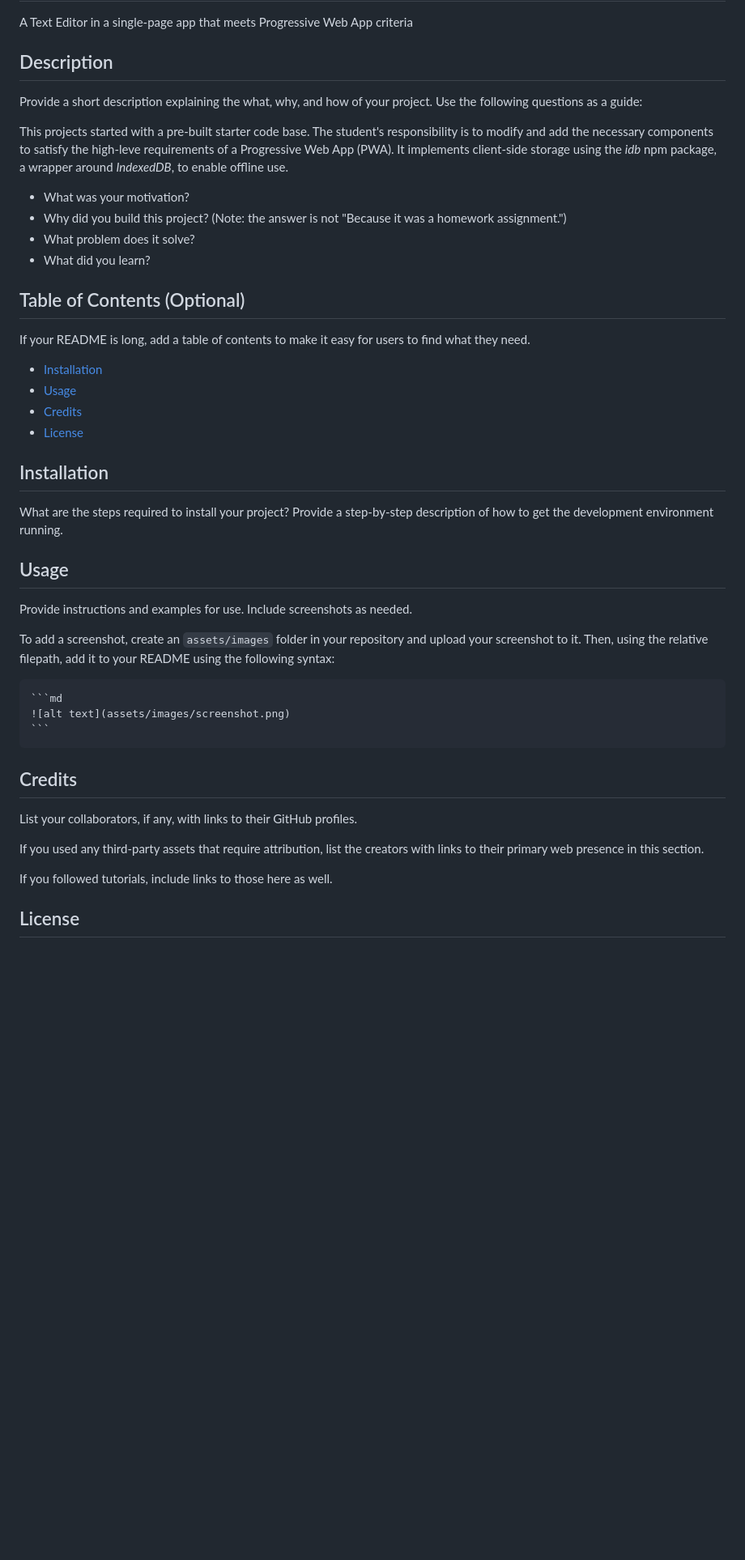
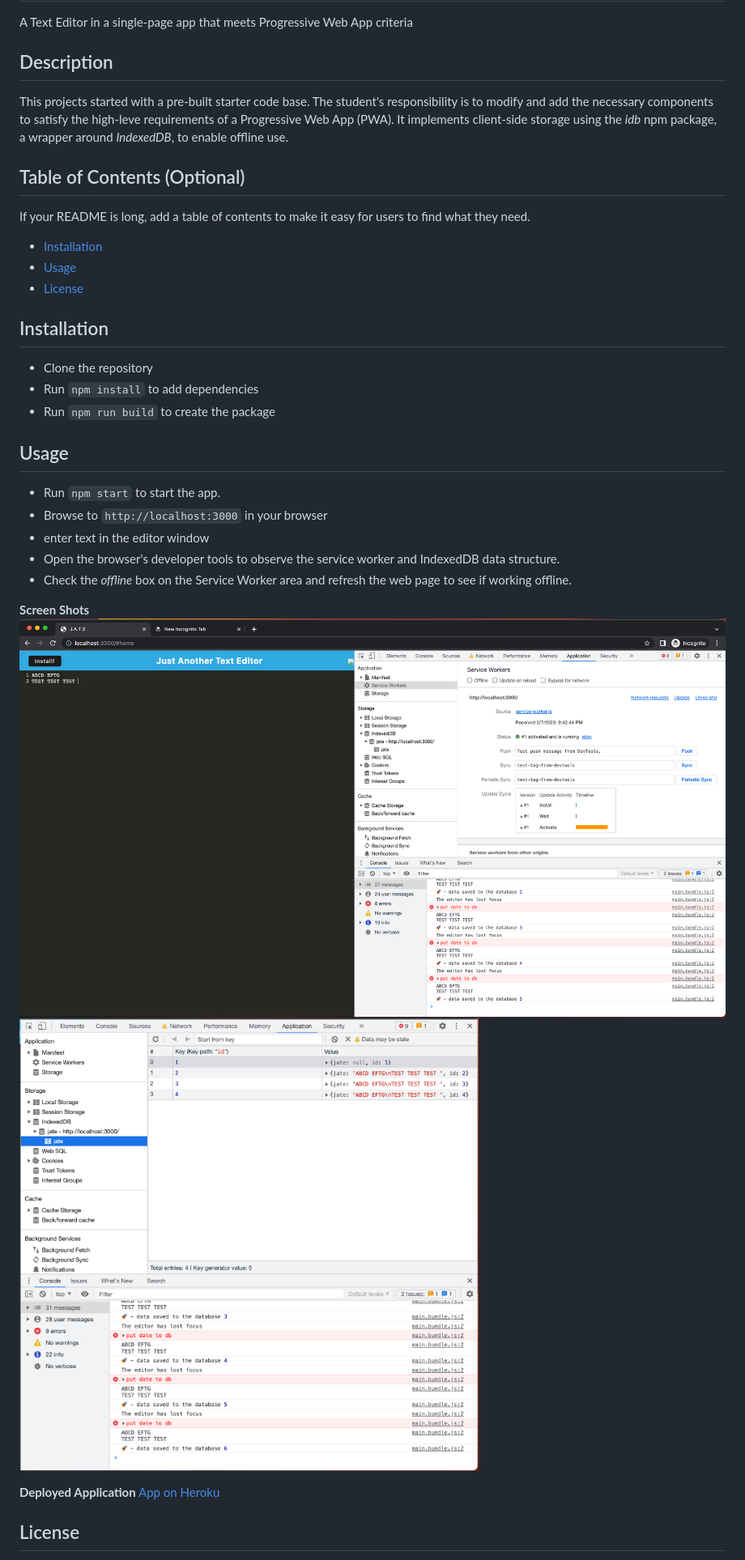
Before and after one commit to iseanc/text-editor-pwa, a Markdown page: README.md, the part around the change printed below. Shown: that part at 81% size. Rendered like a GitHub page; pictures changed too: assets/images/text-editor-screen1.png (added), assets/images/text-editor-screen2.png (added); blank space fills up the shorter version.

Commit message:
updated readme. deploying to heroku

````diff
--- a/README.md
+++ b/README.md
@@ -3,14 +3,7 @@ A Text Editor in a single-page app that meets Progressive Web App criteria
 
 ## Description
 
-Provide a short description explaining the what, why, and how of your project. Use the following questions as a guide:
-
 This projects started with a pre-built starter code base.  The student's responsibility is to modify and add the necessary components to satisfy the high-leve requirements of a Progressive Web App (PWA). It implements client-side storage using the *idb* npm package, a wrapper around *IndexedDB*, to enable offline use.
-
-- What was your motivation?
-- Why did you build this project? (Note: the answer is not "Because it was a homework assignment.")
-- What problem does it solve?
-- What did you learn?
 
 ## Table of Contents (Optional)
 
@@ -18,30 +11,28 @@ If your README is long, add a table of contents to make it easy for users to fin
 
 - [Installation](#installation)
 - [Usage](#usage)
-- [Credits](#credits)
 - [License](#license)
 
 ## Installation
 
-What are the steps required to install your project? Provide a step-by-step description of how to get the development environment running.
+- Clone the repository
+- Run `npm install` to add dependencies
+- Run `npm run build` to create the package
 
 ## Usage
 
-Provide instructions and examples for use. Include screenshots as needed.
+- Run `npm start` to start the app.
+- Browse to `http://localhost:3000` in your browser
+- enter text in the editor window
+- Open the browser's developer tools to observe the service worker and IndexedDB data structure.
+- Check the *offline* box on the Service Worker area and refresh the web page to see if working offline.
 
-To add a screenshot, create an `assets/images` folder in your repository and upload your screenshot to it. Then, using the relative filepath, add it to your README using the following syntax:
+**Screen Shots**
+![alt text](assets/images/text-editor-screen1.png)
+![alt text](assets/images/text-editor-screen2.png)
 
-    ```md
-    ![alt text](assets/images/screenshot.png)
-    ```
-
-## Credits
-
-List your collaborators, if any, with links to their GitHub profiles.
-
-If you used any third-party assets that require attribution, list the creators with links to their primary web presence in this section.
-
-If you followed tutorials, include links to those here as well.
+**Deployed Application**
+[App on Heroku](https://floating-chamber-38991.herokuapp.com)
 
 ## License
 
````
Also changed, not shown: other parts of README.md (+1 -23 lines), 1 other file.
